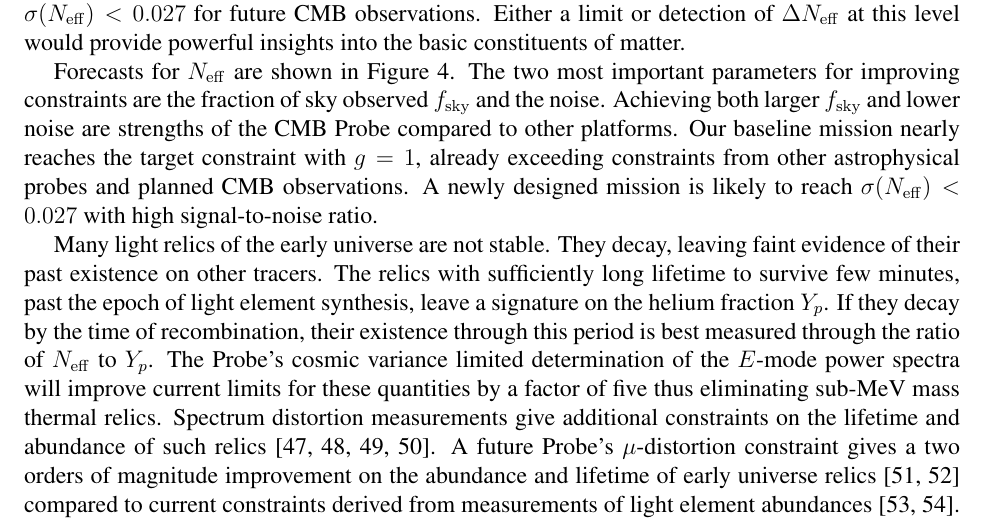
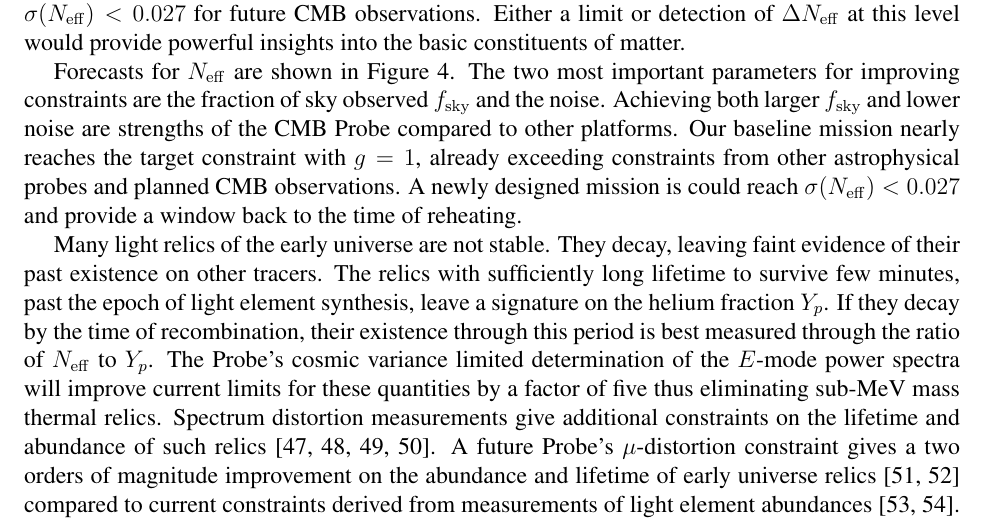
Before and after one commit to CMB-Probe/MissionStudyProposal, a LaTeX document (MissionStudyProposal.tex, which reads science_objectives.tex): part of page 5 of 29, cut so that both start at the same text. Compiled offline with pdfLaTeX.

Commit message:
minor change

```diff
--- a/science_objectives.tex
+++ b/science_objectives.tex
@@ -141,7 +141,7 @@ are the fraction of sky observed $f_{\rm sky}$ and the noise. Achieving both lar
 lower noise are strengths of the CMB Probe compared to other platforms.
 Our baseline mission nearly reaches the target constraint with $g=1$, already exceeding constraints
 from other astrophysical probes and planned CMB observations.
-A newly designed mission is likely to reach $\sigma(\Neff) < 0.027$ with high signal-to-noise ratio.
+A newly designed mission is could reach $\sigma(\Neff) < 0.027$ and provide a window back to the time of reheating.
 
 \begin{figure}[t!]
 \begin{center}
```
